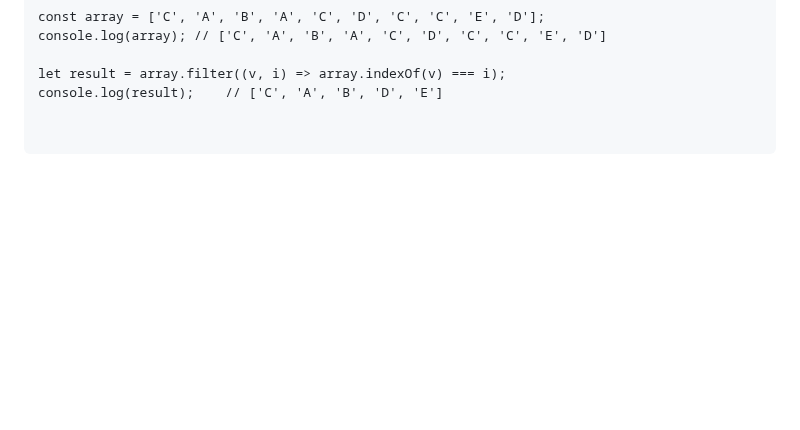
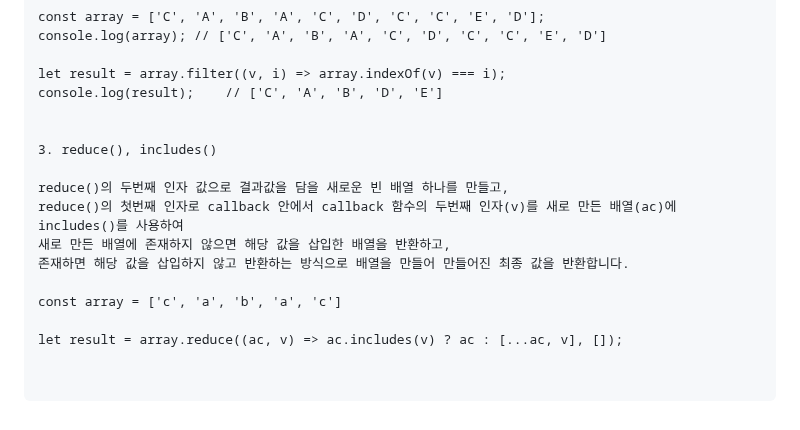
Before and after one commit to taewonnn/StudyJs, a Markdown page: algorithm/Array.md, the part around the change. Rendered like a GitHub page; blank space fills up the shorter version.

Commit message:
array 중복 제거

```diff
--- a/algorithm/Array.md
+++ b/algorithm/Array.md
@@ -185,3 +185,15 @@ console.log(array);	// ['C', 'A', 'B', 'A', 'C', 'D', 'C', 'C', 'E', 'D']
 
 let result = array.filter((v, i) => array.indexOf(v) === i);
 console.log(result);	// ['C', 'A', 'B', 'D', 'E']
+
+
+3. reduce(), includes()
+
+reduce()의 두번째 인자 값으로 결과값을 담을 새로운 빈 배열 하나를 만들고,
+reduce()의 첫번째 인자로 callback 안에서 callback 함수의 두번째 인자(v)를 새로 만든 배열(ac)에 includes()를 사용하여
+새로 만든 배열에 존재하지 않으면 해당 값을 삽입한 배열을 반환하고,
+존재하면 해당 값을 삽입하지 않고 반환하는 방식으로 배열을 만들어 만들어진 최종 값을 반환합니다.
+
+const array = ['c', 'a', 'b', 'a', 'c']
+
+let result = array.reduce((ac, v) => ac.includes(v) ? ac : [...ac, v], []);
```
